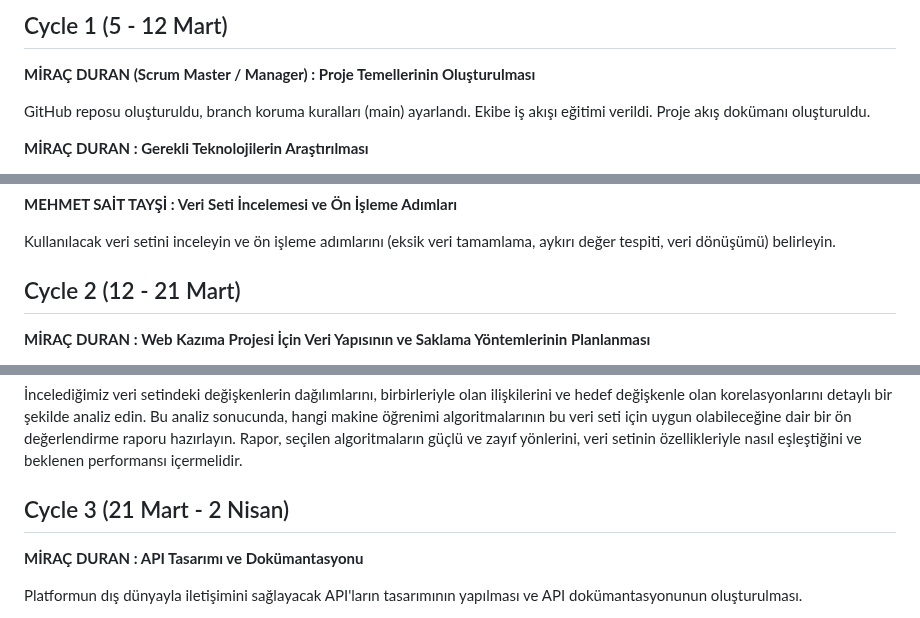
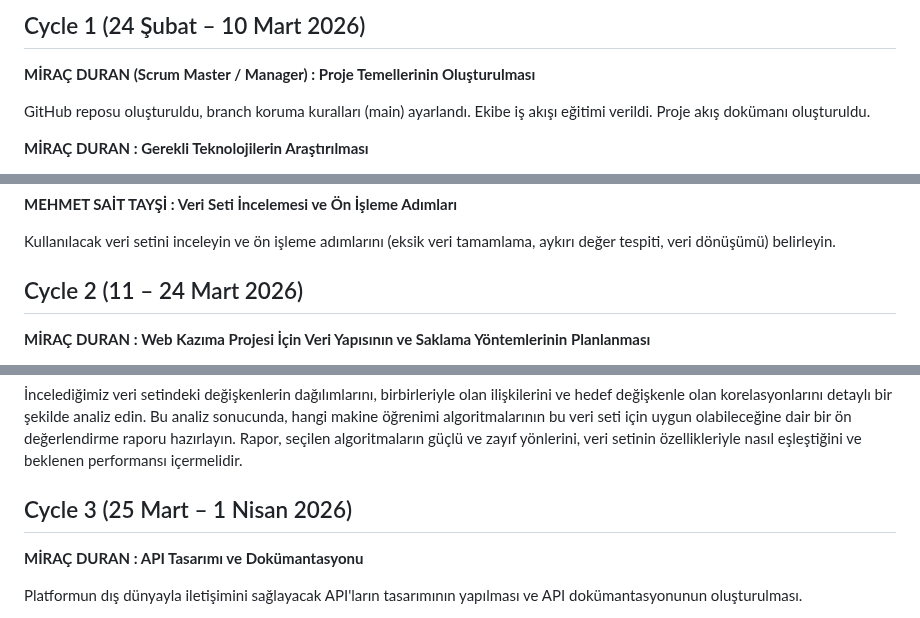
Before and after one commit to Ohualtex/Smart_Farming_Data_Analysis_Platform, a Markdown page: projeakisi.md, 3 parts joined by grey strips. GitHub-like rendering.

Commit message:
Revise project cycle dates and tasks in projeakisi.md
Updated cycle dates and descriptions for project phases.

```diff
--- a/projeakisi.md
+++ b/projeakisi.md
@@ -1,4 +1,4 @@
-## Cycle 1 (5 - 12 Mart)
+## Cycle 1 (24 Şubat – 10 Mart 2026)
 
 **MİRAÇ DURAN (Scrum Master / Manager) : Proje Temellerinin Oluşturulması**
 
@@ -24,7 +24,7 @@ Gerekli tüm yazılımları ve araçları (IDE, veri tabanı, kütüphaneler) ku
 
 Kullanılacak veri setini inceleyin ve ön işleme adımlarını (eksik veri tamamlama, aykırı değer tespiti, veri dönüşümü) belirleyin.
 
-## Cycle 2 (12 - 21 Mart)
+## Cycle 2 (11 – 24 Mart 2026)
 
 **MİRAÇ DURAN : Web Kazıma Projesi İçin Veri Yapısının ve Saklama Yöntemlerinin Planlanması**
 
@@ -44,7 +44,7 @@ Hafta 1'de kurulan geliştirme ortamı ile uyumlu olarak, proje kapsamındaki ve
 
 İncelediğimiz veri setindeki değişkenlerin dağılımlarını, birbirleriyle olan ilişkilerini ve hedef değişkenle olan korelasyonlarını detaylı bir şekilde analiz edin. Bu analiz sonucunda, hangi makine öğrenimi algoritmalarının bu veri seti için uygun olabileceğine dair bir ön değerlendirme raporu hazırlayın. Rapor, seçilen algoritmaların güçlü ve zayıf yönlerini, veri setinin özellikleriyle nasıl eşleştiğini ve beklenen performansı içermelidir.
 
-## Cycle 3 (21 Mart - 2 Nisan)
+## Cycle 3 (25 Mart – 1 Nisan 2026)
 
 **MİRAÇ DURAN : API Tasarımı ve Dokümantasyonu**
 
```
Also changed, not shown: other parts of projeakisi.md (+1 -1 lines).
